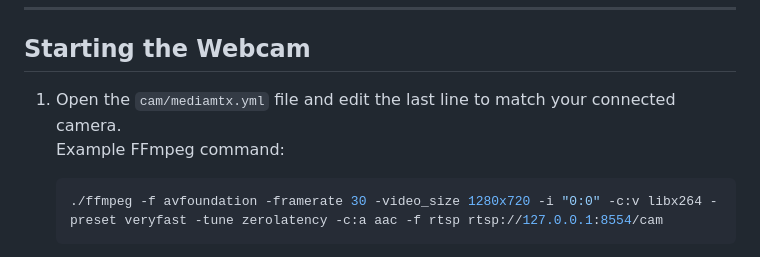
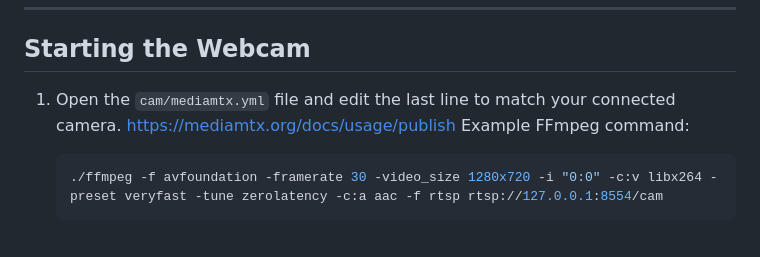
Before and after one commit to samueleastdev/TVProbe-LG-Smart-TV-Remote-Debugging-Tool, a Markdown page: README.md, the part around the change. Rendered like a GitHub page.

Commit message:
Add docs link

````diff
--- a/README.md
+++ b/README.md
@@ -8,7 +8,7 @@ TVProbe allows developers to remotely debug and control Smart TVs (LG, Samsung,
 
 ## Starting the Webcam
 
-1. Open the `cam/mediamtx.yml` file and edit the last line to match your connected camera.
+1. Open the `cam/mediamtx.yml` file and edit the last line to match your connected camera. https://mediamtx.org/docs/usage/publish
    Example FFmpeg command:
 
     ```bash
````
